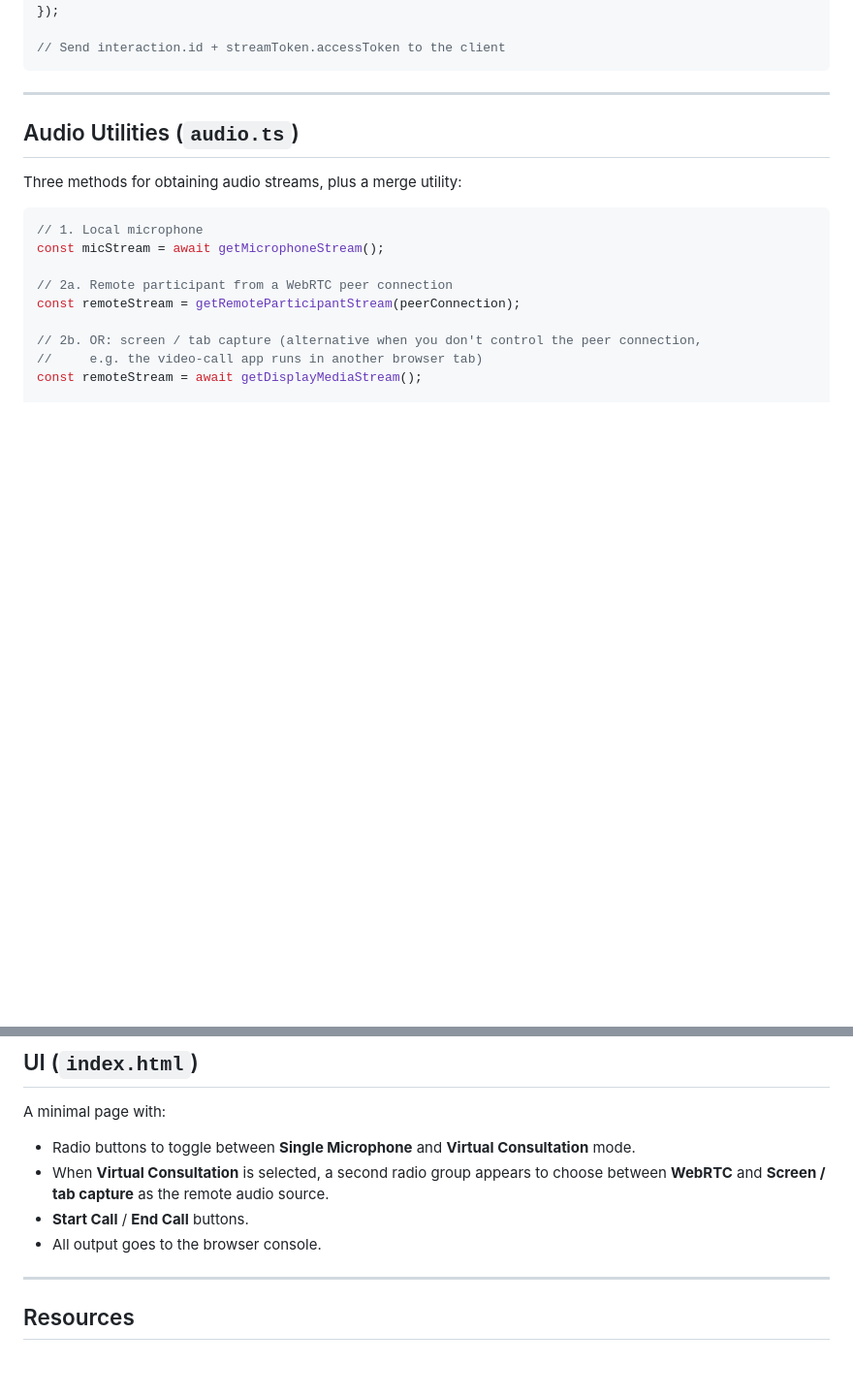
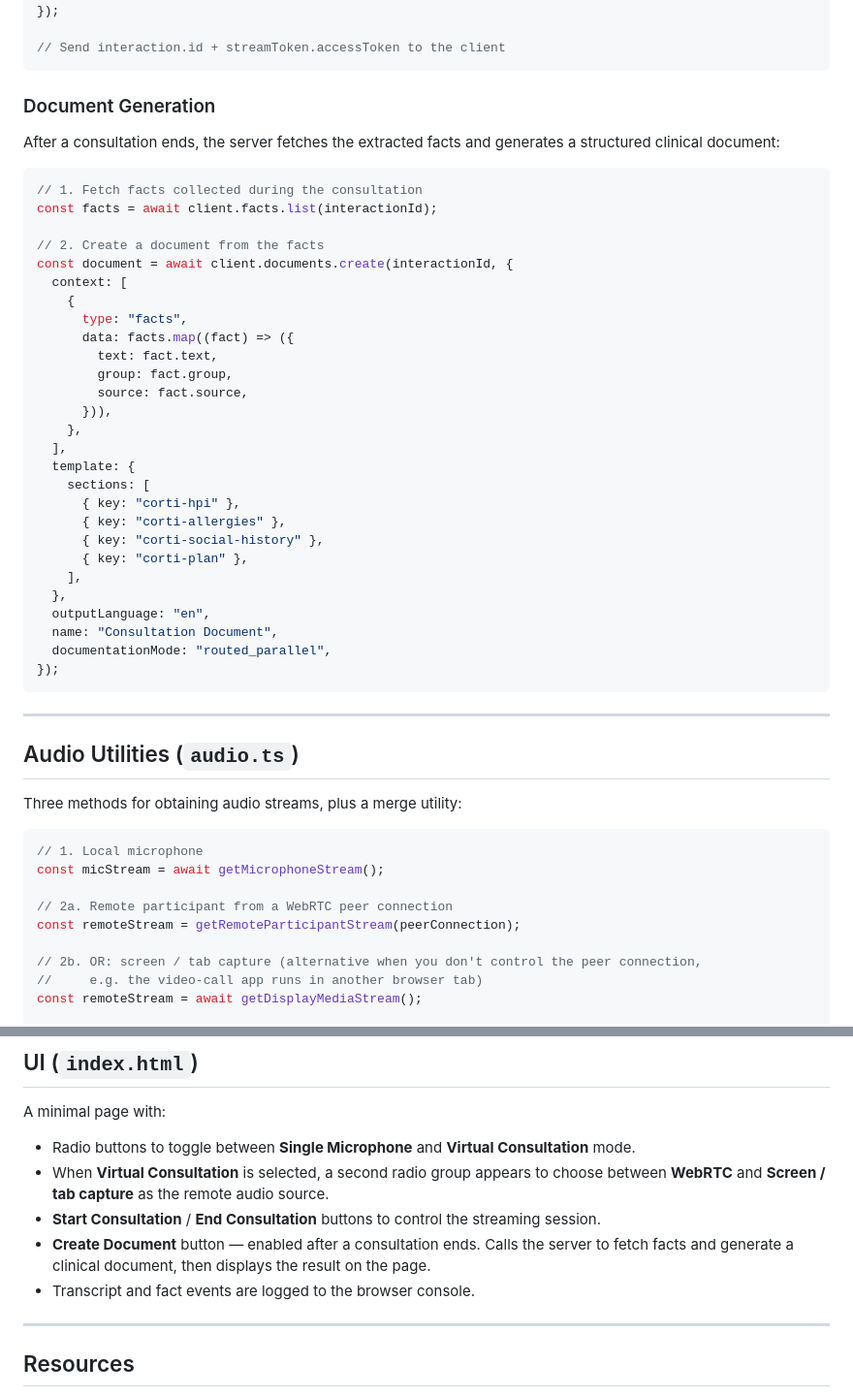
Before and after one commit to corticph/api-usage-examples, a Markdown page: Web/AmbientScribe/README.md, 2 parts joined by grey strips. Shown at 97% size. Drawn GitHub-style; blank space fills up the shorter version.

Commit message:
Update README with document generation workflow
https://claude.ai/code/session_01GVKV3jFef5BgGt4sDuoSwr

````diff
--- a/Web/AmbientScribe/README.md
+++ b/Web/AmbientScribe/README.md
@@ -60,6 +63,40 @@ const streamToken = await auth.getToken({
 });
 
 // Send interaction.id + streamToken.accessToken to the client
+```
+
+### Document Generation
+
+After a consultation ends, the server fetches the extracted facts and generates a structured clinical document:
+
+```ts
+// 1. Fetch facts collected during the consultation
+const facts = await client.facts.list(interactionId);
+
+// 2. Create a document from the facts
+const document = await client.documents.create(interactionId, {
+  context: [
+    {
+      type: "facts",
+      data: facts.map((fact) => ({
+        text: fact.text,
+        group: fact.group,
+        source: fact.source,
+      })),
+    },
+  ],
+  template: {
+    sections: [
+      { key: "corti-hpi" },
+      { key: "corti-allergies" },
+      { key: "corti-social-history" },
+      { key: "corti-plan" },
+    ],
+  },
+  outputLanguage: "en",
+  name: "Consultation Document",
+  documentationMode: "routed_parallel",
+});
 ```
 
 ---
@@ -154,8 +191,9 @@ A minimal page with:
 
 - Radio buttons to toggle between **Single Microphone** and **Virtual Consultation** mode.
 - When **Virtual Consultation** is selected, a second radio group appears to choose between **WebRTC** and **Screen / tab capture** as the remote audio source.
-- **Start Call** / **End Call** buttons.
-- All output goes to the browser console.
+- **Start Consultation** / **End Consultation** buttons to control the streaming session.
+- **Create Document** button — enabled after a consultation ends. Calls the server to fetch facts and generate a clinical document, then displays the result on the page.
+- Transcript and fact events are logged to the browser console.
 
 ---
 
````
Also changed, not shown: other parts of Web/AmbientScribe/README.md (+8 -5 lines).
